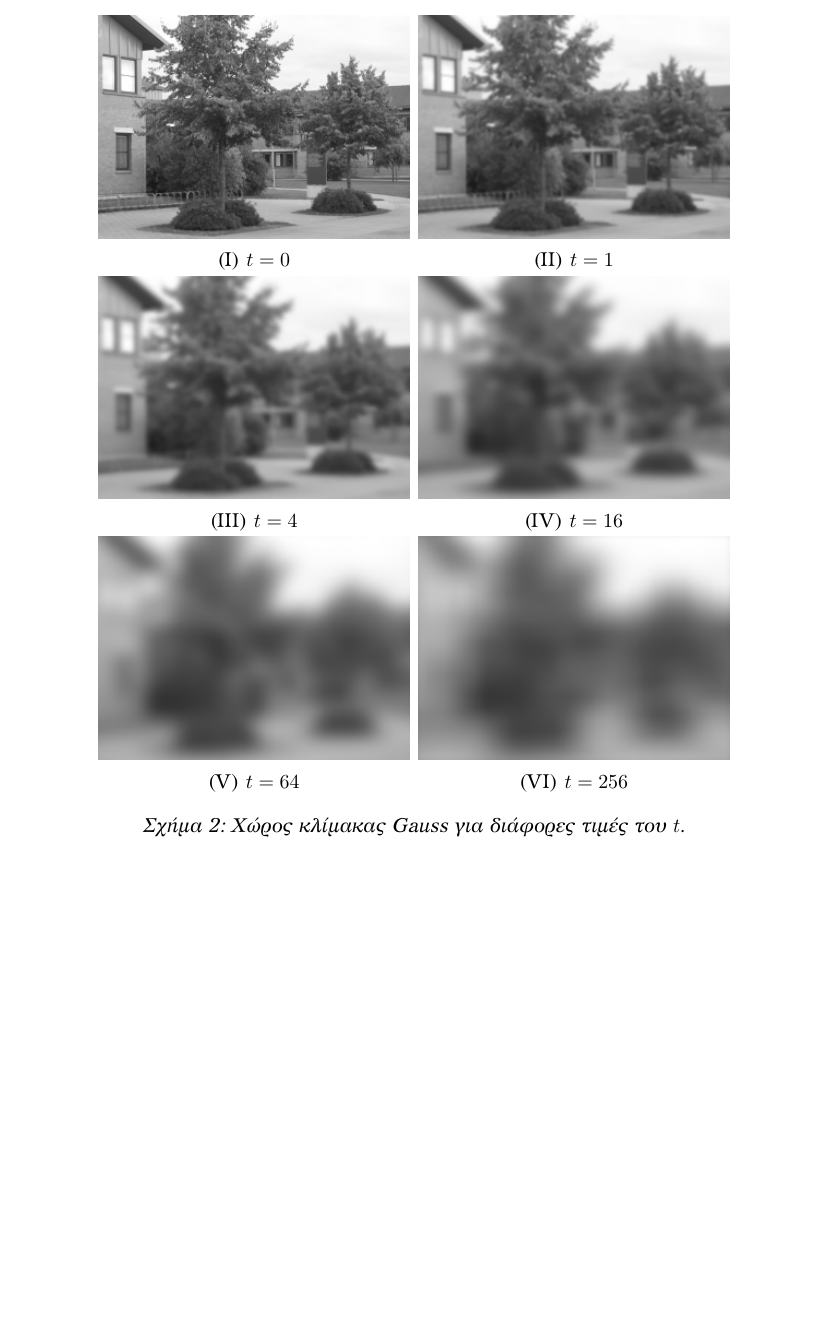
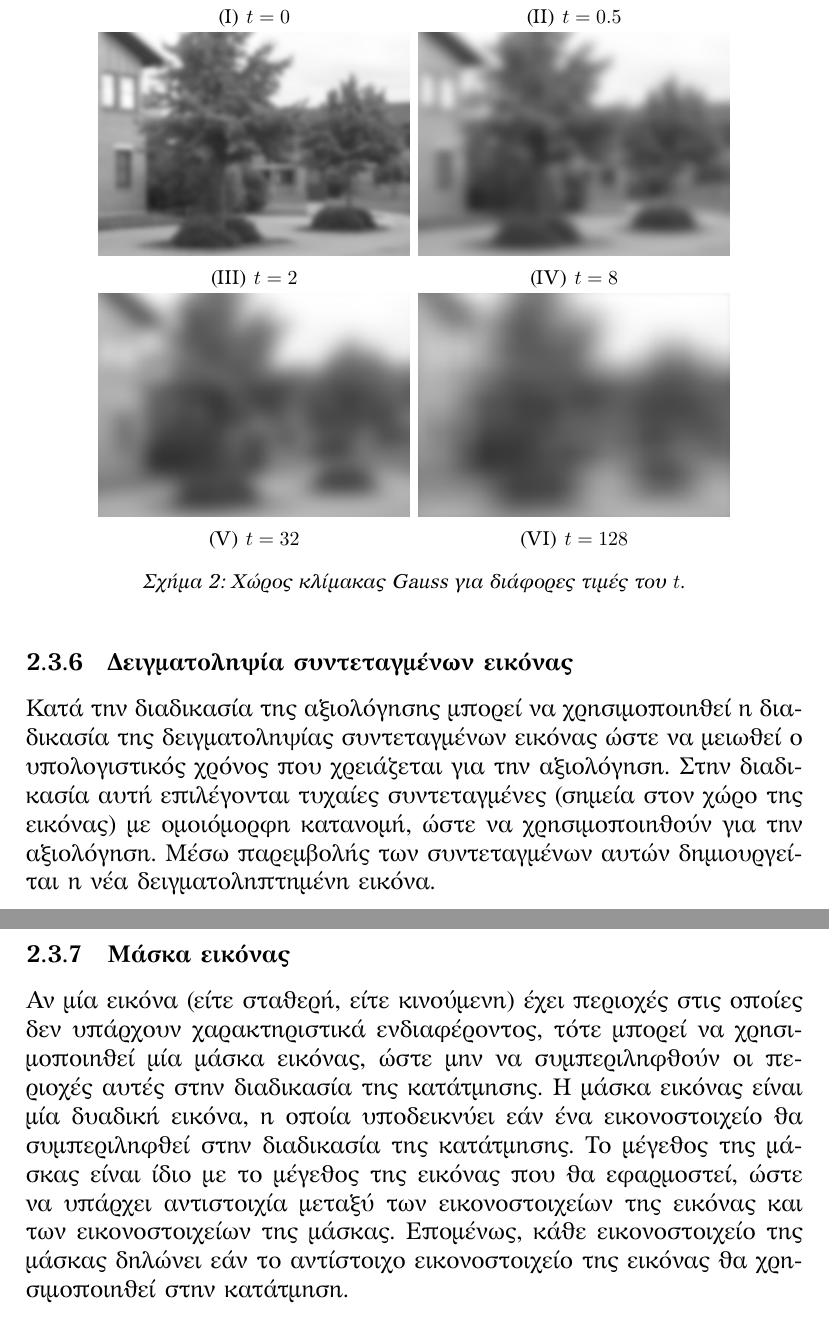
Before and after one commit to EKostinoudis/Knee-Segmentation, a LaTeX thesis (thesis/thesis.tex): part of page 12 of 13 before the commit and two parts of pages 12 and 13 of 14 after it, the two joined at a grey line, cut so that both start at the same text, the shorter picture padded with empty space. Compiled offline with XeLaTeX.

Commit message:
sampling and mask

```diff
--- a/thesis/thesis.tex
+++ b/thesis/thesis.tex
@@ -19,7 +19,8 @@
 \newcommand{\R}{\mathbb{R}}
 
 % Hyperlinks
-\usepackage[hidelinks]{hyperref}
+\usepackage[hidelinks, pdfencoding=auto]{hyperref}
+\renewcommand{\figureautorefname}{Σχήμα}
 
 % Font
 \usepackage{fontspec}
@@ -54,6 +55,7 @@
 \usepackage[backend=biber,style=ieee]{biblatex}
 \addbibresource{references.bib}
 % \bibliography{references}
+\usepackage{biblatex}
 
 \usepackage[justify]{ragged2e}
 % \justifying
@@ -430,25 +436,25 @@ $a_{ij}$ του πίνακα $\bm{A}$ και το διάνυσμα μετατό
     \end{subfigure}
     \begin{subfigure}[b]{0.4\linewidth}
     \includegraphics[width=\linewidth]{Scalespace1.png}
-    \caption{$t=1$}
+    \caption{$t=0.5$}
     \end{subfigure}
 
     \begin{subfigure}[b]{0.4\linewidth}
     \includegraphics[width=\linewidth]{Scalespace2.png}
-    \caption{$t=4$}
+    \caption{$t=2$}
     \end{subfigure}
     \begin{subfigure}[b]{0.4\linewidth}
     \includegraphics[width=\linewidth]{Scalespace3.png}
-    \caption{$t=16$}
+    \caption{$t=8$}
     \end{subfigure}
 
     \begin{subfigure}[b]{0.4\linewidth}
     \includegraphics[width=\linewidth]{Scalespace4.png}
-    \caption{$t=64$}
+    \caption{$t=32$}
     \end{subfigure}
     \begin{subfigure}[b]{0.4\linewidth}
     \includegraphics[width=\linewidth]{Scalespace5.png}
-    \caption{$t=256$}
+    \caption{$t=128$}
     \end{subfigure}
 
     \caption{Χώρος κλίμακας Gauss για διάφορες τιμές του $t$.}
@@ -455,6 +462,25 @@ $a_{ij}$ του πίνακα $\bm{A}$ και το διάνυσμα μετατό
 \end{figure}
 
+\subsubsection{Δειγματοληψία συντεταγμένων εικόνας}
 
+Κατά την διαδικασία της αξιολόγησης μπορεί να χρησιμοποιηθεί η διαδικασία της
+δειγματοληψίας συντεταγμένων εικόνας ώστε να μειωθεί ο υπολογιστικός χρόνος που
+χρειάζεται για την αξιολόγηση. Στην διαδικασία αυτή επιλέγονται τυχαίες
+συντεταγμένες (σημεία στον χώρο της εικόνας) με ομοιόμορφη κατανομή, ώστε να
+χρησιμοποιηθούν για την αξιολόγηση. Μέσω παρεμβολής των συντεταγμένων αυτών
+δημιουργείται η νέα δειγματοληπτημένη εικόνα.
+
+\subsubsection{Μάσκα εικόνας}
+
+Αν μία εικόνα (είτε σταθερή, είτε κινούμενη) έχει περιοχές στις οποίες δεν
+υπάρχουν χαρακτηριστικά ενδιαφέροντος, τότε μπορεί να χρησιμοποιηθεί μία μάσκα
+εικόνας, ώστε μην να συμπεριληφθούν οι περιοχές αυτές στην διαδικασία της
+κατάτμησης. Η μάσκα εικόνας είναι μία δυαδική εικόνα, η οποία υποδεικνύει εάν
+ένα εικονοστοιχείο θα συμπεριληφθεί στην διαδικασία της κατάτμησης. Το μέγεθος
+της μάσκας είναι ίδιο με το μέγεθος της εικόνας που θα εφαρμοστεί, ώστε να
+υπάρχει αντιστοιχία μεταξύ των εικονοστοιχείων της εικόνας και των
+εικονοστοιχείων της μάσκας. Επομένως, κάθε εικονοστοιχείο της μάσκας δηλώνει εάν
+το αντίστοιχο εικονοστοιχείο της εικόνας θα χρησιμοποιηθεί στην κατάτμηση.
 
 
 %TODO: μία εικόνα, μεταβλητές και περιγραφή τους
```
Also changed, not shown: thesis/thesis.pdf, thesis/thesis.tex (9 more changed lines).
